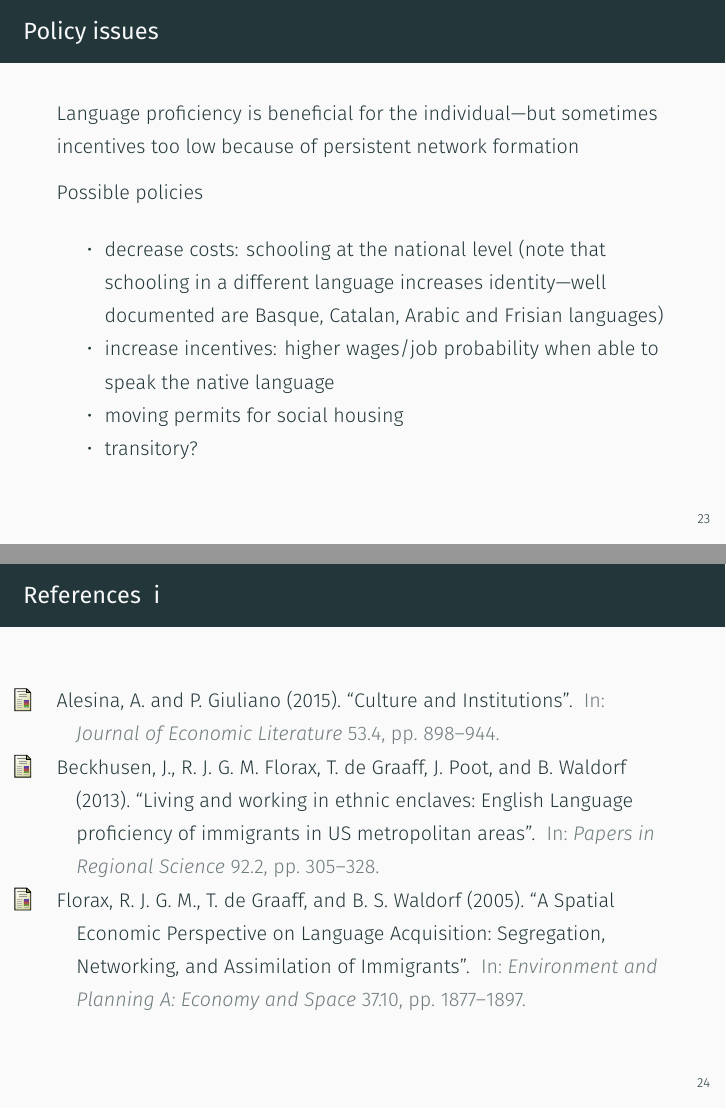
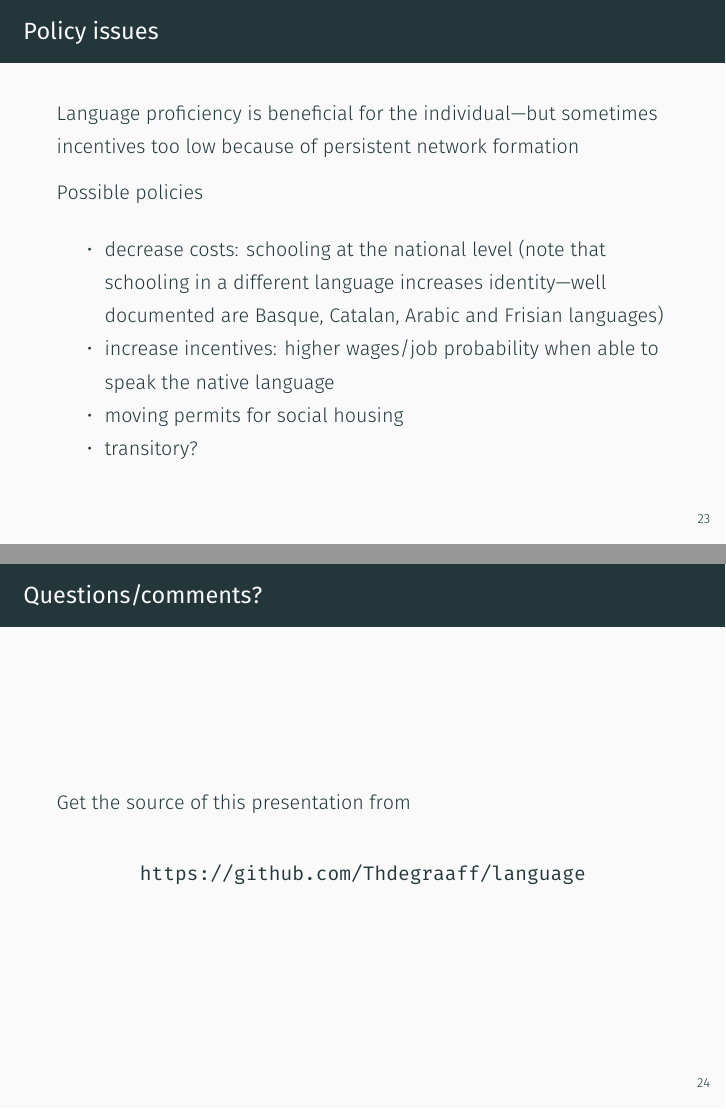
Before and after one commit to Thdegraaff/language, an R Markdown document (language.Rmd): pages 23 and 24 of 26 before the commit and pages 23 and 24 of 27 after it, joined at a grey line. The pictures show the output file language.pdf that the author committed with the source.

Commit message:
Add questions page

```diff
--- a/language.Rmd
+++ b/language.Rmd
@@ -258,3 +258,10 @@ Possible policies
 - increase incentives: higher wages/job probability when able to speak the native language
 - moving permits for social housing
 - transitory?
+
+
+## Questions/comments?
+
+Get the source of this presentation from
+
+\begin{center}\url{https://github.com/Thdegraaff/language}\end{center}
```
Also changed, not shown: language.pdf, 1 other file.
